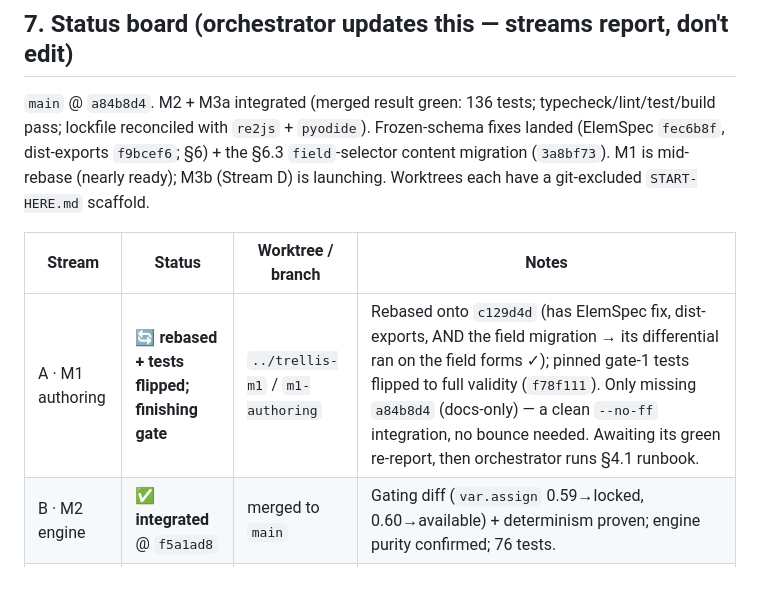
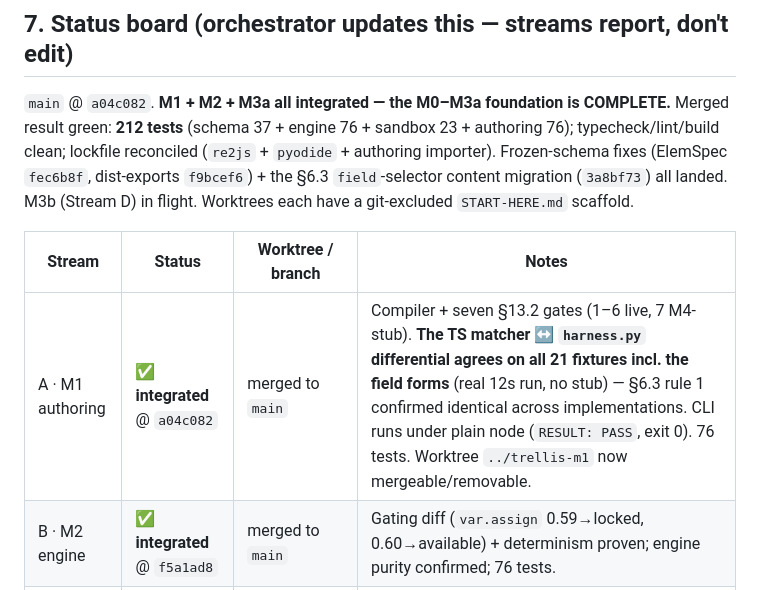
Before and after one commit to PartlyWhole/coding-lessons, a Markdown page: docs/coordination/PARALLEL-STREAMS.md, the part around the change. Rendered like a GitHub page.

```diff
--- a/docs/coordination/PARALLEL-STREAMS.md
+++ b/docs/coordination/PARALLEL-STREAMS.md
@@ -148,14 +148,15 @@ Both prior open decisions are now **RESOLVED** (orchestrator + user, 2026-06-08)
 
 ## 7. Status board (orchestrator updates this — streams report, don't edit)
 
-`main` @ `a84b8d4`. M2 + M3a integrated (merged result green: 136 tests; typecheck/lint/test/build pass;
-lockfile reconciled with `re2js` + `pyodide`). Frozen-schema fixes landed (ElemSpec `fec6b8f`, dist-exports
-`f9bcef6`; §6) + the §6.3 `field`-selector content migration (`3a8bf73`). M1 is mid-rebase (nearly ready);
-M3b (Stream D) is launching. Worktrees each have a git-excluded `START-HERE.md` scaffold.
+`main` @ `a04c082`. **M1 + M2 + M3a all integrated — the M0–M3a foundation is COMPLETE.** Merged result
+green: **212 tests** (schema 37 + engine 76 + sandbox 23 + authoring 76); typecheck/lint/build clean;
+lockfile reconciled (`re2js` + `pyodide` + authoring importer). Frozen-schema fixes (ElemSpec `fec6b8f`,
+dist-exports `f9bcef6`) + the §6.3 `field`-selector content migration (`3a8bf73`) all landed. M3b
+(Stream D) in flight. Worktrees each have a git-excluded `START-HERE.md` scaffold.
 
 | Stream | Status | Worktree / branch | Notes |
 |---|---|---|---|
-| A · M1 authoring | 🔄 **rebased + tests flipped; finishing gate** | `../trellis-m1` / `m1-authoring` | Rebased onto `c129d4d` (has ElemSpec fix, dist-exports, AND the field migration → its differential ran on the field forms ✓); pinned gate-1 tests flipped to full validity (`f78f111`). Only missing `a84b8d4` (docs-only) — a clean `--no-ff` integration, no bounce needed. Awaiting its green re-report, then orchestrator runs §4.1 runbook. |
+| A · M1 authoring | ✅ **integrated** @ `a04c082` | merged to `main` | Compiler + seven §13.2 gates (1–6 live, 7 M4-stub). **The TS matcher ↔ `harness.py` differential agrees on all 21 fixtures incl. the field forms** (real 12s run, no stub) — §6.3 rule 1 confirmed identical across implementations. CLI runs under plain node (`RESULT: PASS`, exit 0). 76 tests. Worktree `../trellis-m1` now mergeable/removable. |
 | B · M2 engine | ✅ **integrated** @ `f5a1ad8` | merged to `main` | Gating diff (`var.assign` 0.59→locked, 0.60→available) + determinism proven; engine purity confirmed; 76 tests. |
 | C · M3a sandbox | ✅ **integrated** @ `1c05031` · real-Pyodide verify **deferred** | merged to `main` | Host/watchdog/warm-pool proven vs a mock worker (23 tests). **Real Pyodide load, live `worker.terminate()`, line extraction, mem-cap, and `PYODIDE_VERSION` (0.27.2) CDN pin MUST be verified in a networked browser before M3a is verification-COMPLETE.** |
 | D · M3b build ladder | 🆕 **launching** @ `a84b8d4` | `../trellis-m3b` / `m3b-build-ladder` | The build-evaluation ladder. **Not a disjoint package — EXTENDS `@trellis/engine` (adds `evaluate`: Run→Test→AST→Property, comparators, seeded property gen+shrink, build-path diagnose) AND `@trellis/sandbox` (the §6.3 `AstQuery` `parseAndMatch` in the worker).** Both already integrated, so it's the sequential build-out on M2+M3a; disjoint from M1 (authoring). **Does NOT depend on M1** — uses hand-authored fixtures + raw `content/`. Defining gate: the real detector agrees with `content/verify/harness.py` on all 21 fixtures. No network → real-Pyodide verify **deferred** (build vs mock sandbox + local CPython). |
```
Also changed, not shown: docs/coordination/ORCHESTRATOR-HANDOFF.md (+9 -1 lines).
